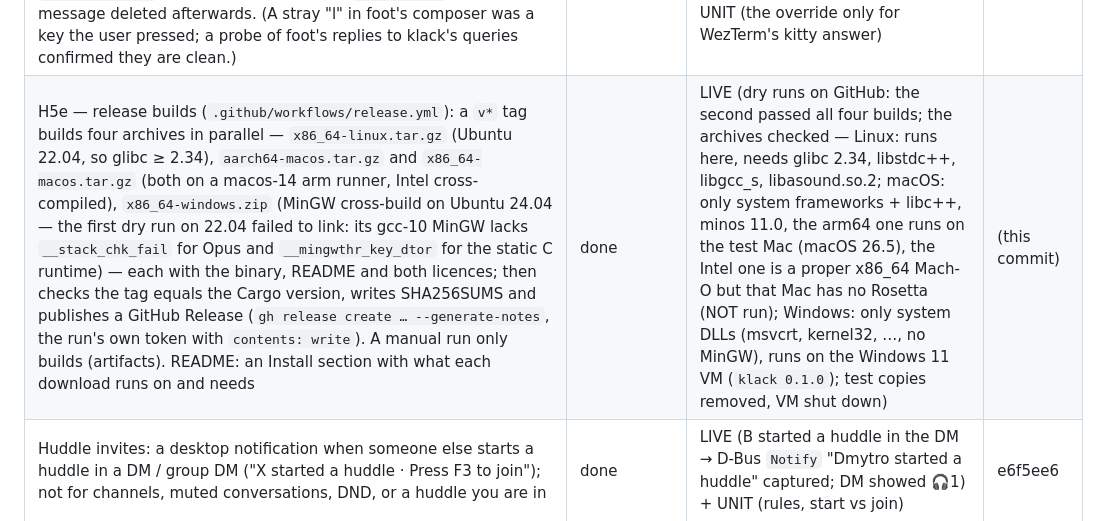
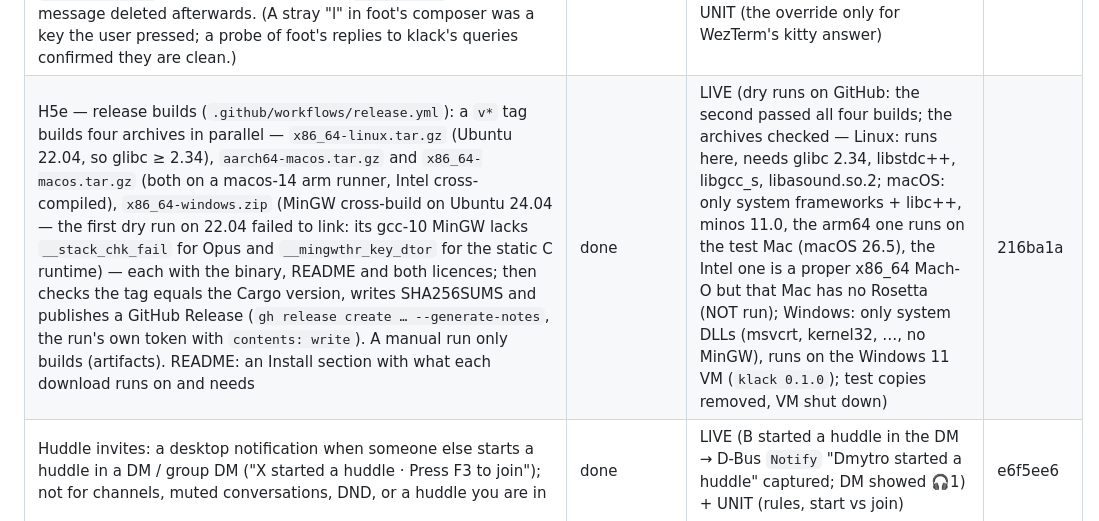
Before and after one commit to dmytrobsp/klack, a Markdown page: PROGRESS.md, the part around the change. GitHub-like rendering.

Commit message:
docs: PROGRESS for H5e
Co-Authored-By: Claude Opus 5.5 <noreply@anthropic.com>

```diff
--- a/PROGRESS.md
+++ b/PROGRESS.md
@@ -159,7 +159,7 @@ folders, as they were then.)
 | H5c — pre-publication audit and scrub: every commit's content and metadata scanned (Slack tokens/cookies, keys, emails, home paths, ids, large blobs) — no secret anywhere (the only `xoxc-` strings are a 16-character fixture, checked against the real sessions), nothing over 200 kB. As the user decided: the test workspace's name, team id and A's/B's user ids are gone from the current files (fixtures now `T0TEST00001`, `U0ANN000001`, `U0BOB000001`, "Test Bed"; PROGRESS says "the test workspace", `T…`, `U…`) — history keeps them; `rslack` stays where it is code (the old folder qualifier the migration reads) or names the sibling project; the repository's own git identity is now `dmytrobsp <292156826+dmytrobsp@users.noreply.github.com>`; the authorship of the older commits is rewritten just before the push (H5d) | done | UNIT (all tests pass with the neutral fixtures) + the scan (rerun before the push) | c0a9e0e |
 | H5b — CI (`.github/workflows/ci.yml`, on pushes to master and pull requests): Linux (ubuntu-24.04, the packages `tools/container-build.sh` uses: pkg-config, cmake, libasound2-dev) and macOS (macos-14, arm) build and test with `--locked`; the Windows .exe is cross-built from Linux with MinGW (release, `x86_64-pc-windows-gnu`, as CONTRIBUTING describes) and checked to import no MinGW DLL (libstdc++/libgcc/winpthread); cached with Swatinem/rust-cache. A native MSVC build is not tried | done | LOCAL only: the YAML parses; a clean checkout of this commit built and passed all tests in a fresh Ubuntu 24.04 container with only those packages (`tools/container-build.sh ubuntu`); `cargo build --locked` passes. On GitHub (first push, run 39181271628): linux, macos and windows-cross all passed, the .exe imports no MinGW DLL | 8df5c9d |
 | G2b — pictures in foot and WezTerm (installed by the user: foot 1.16.2 from apt, WezTerm 20240203 as a flatpak; in the machine's package list). foot: detected as sixel with its cell size; thumbnails and profile pictures drawn, nothing to change. WezTerm answers the kitty graphics query, so klack chose kitty — but WezTerm cannot draw kitty's Unicode placeholders, and the picture came out as rows of placeholder boxes. klack now uses the iTerm2 protocol when `TERM_PROGRAM=WezTerm` and the query said kitty (logged; the setting / `KLACK_GRAPHICS` still win). B's test picture `g2-test.png` and its message deleted afterwards. (A stray "l" in foot's composer was a key the user pressed; a probe of foot's replies to klack's queries confirmed they are clean.) | done | LIVE (#new-channel on start — foot: "protocol=Sixel", thumbnail and avatars right; WezTerm before: boxes instead of the picture, after: "protocol=Iterm2", thumbnail and avatars right; WezTerm via XWayland — its Wayland window never mapped on this Hyprland) + UNIT (the override only for WezTerm's kitty answer) | bde0b8b |
-| H5e — release builds (`.github/workflows/release.yml`): a `v*` tag builds four archives in parallel — `x86_64-linux.tar.gz` (Ubuntu 22.04, so glibc ≥ 2.34), `aarch64-macos.tar.gz` and `x86_64-macos.tar.gz` (both on a macos-14 arm runner, Intel cross-compiled), `x86_64-windows.zip` (MinGW cross-build on Ubuntu 24.04 — the first dry run on 22.04 failed to link: its gcc-10 MinGW lacks `__stack_chk_fail` for Opus and `__mingwthr_key_dtor` for the static C runtime) — each with the binary, README and both licences; then checks the tag equals the Cargo version, writes SHA256SUMS and publishes a GitHub Release (`gh release create … --generate-notes`, the run's own token with `contents: write`). A manual run only builds (artifacts). README: an Install section with what each download runs on and needs | done | LIVE (dry runs on GitHub: the second passed all four builds; the archives checked — Linux: runs here, needs glibc 2.34, libstdc++, libgcc_s, libasound.so.2; macOS: only system frameworks + libc++, minos 11.0, the arm64 one runs on the test Mac (macOS 26.5), the Intel one is a proper x86_64 Mach-O but that Mac has no Rosetta (NOT run); Windows: only system DLLs (msvcrt, kernel32, …, no MinGW), runs on the Windows 11 VM (`klack 0.1.0`); test copies removed, VM shut down) | (this commit) |
+| H5e — release builds (`.github/workflows/release.yml`): a `v*` tag builds four archives in parallel — `x86_64-linux.tar.gz` (Ubuntu 22.04, so glibc ≥ 2.34), `aarch64-macos.tar.gz` and `x86_64-macos.tar.gz` (both on a macos-14 arm runner, Intel cross-compiled), `x86_64-windows.zip` (MinGW cross-build on Ubuntu 24.04 — the first dry run on 22.04 failed to link: its gcc-10 MinGW lacks `__stack_chk_fail` for Opus and `__mingwthr_key_dtor` for the static C runtime) — each with the binary, README and both licences; then checks the tag equals the Cargo version, writes SHA256SUMS and publishes a GitHub Release (`gh release create … --generate-notes`, the run's own token with `contents: write`). A manual run only builds (artifacts). README: an Install section with what each download runs on and needs | done | LIVE (dry runs on GitHub: the second passed all four builds; the archives checked — Linux: runs here, needs glibc 2.34, libstdc++, libgcc_s, libasound.so.2; macOS: only system frameworks + libc++, minos 11.0, the arm64 one runs on the test Mac (macOS 26.5), the Intel one is a proper x86_64 Mach-O but that Mac has no Rosetta (NOT run); Windows: only system DLLs (msvcrt, kernel32, …, no MinGW), runs on the Windows 11 VM (`klack 0.1.0`); test copies removed, VM shut down) | 216ba1a |
 | Huddle invites: a desktop notification when someone else starts a huddle in a DM / group DM ("X started a huddle · Press F3 to join"); not for channels, muted conversations, DND, or a huddle you are in | done | LIVE (B started a huddle in the DM → D-Bus `Notify` "Dmytro started a huddle" captured; DM showed 🎧1) + UNIT (rules, start vs join) | e6f5ee6 |
 | Audio device selection: `SLACKTUI_AUDIO_INPUT` / `SLACKTUI_AUDIO_OUTPUT` match a device id or name (case-insensitive part); a named device that is missing is an error, never a fallback; `ctl audio-devices` lists `<id> — <name>` | done | LIVE (listing; `SLACKTUI_AUDIO_OUTPUT=nonexistent-device` → call bar "no sound: no output device matching…", no playback stream created) + UNIT (matching) | 4f91f03 |
 | Huddles in the TUI: F3 joins/starts the current conversation's huddle (`rooms.join`) or leaves; joins **muted** (the microphone is opened only while unmuted); F4 mute/unmute (AUDIO_CONTROL); call bar with participants, speaking 🔊 and muted 🔇; the meeting mix plays on the default output (cpal, resampled); sidebar shows `🎧N` on conversations with an active huddle (live `sh_room_join/leave/update`) | done | LIVE (B started a huddle in #social with a 440 Hz tone → `🎧1` appeared in A's sidebar; F3 joined: call bar listed B speaking and A muted; slacktui's own PipeWire playback stream carried the tone, −29.8 dB at 440 Hz vs −77.5 dB at 2 kHz; B's roster showed A `muted: true`; F3 left and B's roster dropped A) + UNIT (resampler, mixdown, roster rules, huddle tracking). **Microphone capture NOT verified live** (not recording the user's room); the send path itself is verified with `ctl huddle-media --tone`. | 885e712 |
```
